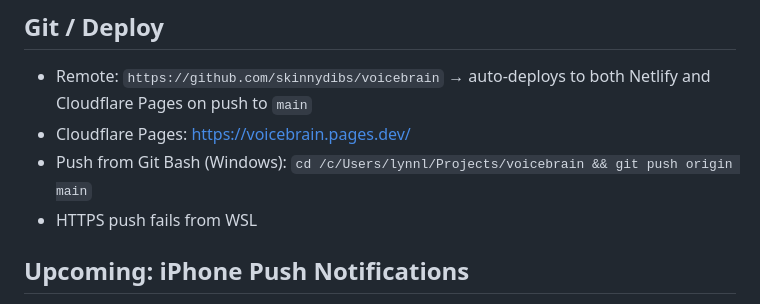
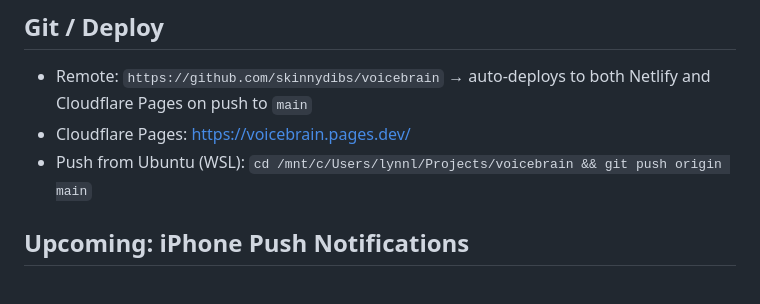
Before and after one commit to skinnydibs/voicebrain, a Markdown page: CLAUDE.md, the part around the change. Rendered like a GitHub page.

Commit message:
Update deploy push path to Ubuntu/WSL
Co-Authored-By: Claude Sonnet 4.6 <noreply@anthropic.com>

```diff
--- a/CLAUDE.md
+++ b/CLAUDE.md
@@ -62,8 +62,7 @@ Each has its own colour token in CSS (e.g. `--todo`, `--todo-bg`).
 ## Git / Deploy
 - Remote: `https://github.com/skinnydibs/voicebrain` → auto-deploys to both Netlify and Cloudflare Pages on push to `main`
 - Cloudflare Pages: https://voicebrain.pages.dev/
-- Push from Git Bash (Windows): `cd /c/Users/lynnl/Projects/voicebrain && git push origin main`
-- HTTPS push fails from WSL
+- Push from Ubuntu (WSL): `cd /mnt/c/Users/lynnl/Projects/voicebrain && git push origin main`
 
 ## Upcoming: iPhone Push Notifications
 - Plan: add PWA layer (manifest.json + service worker) + Cloudflare Worker for Web Push
```
